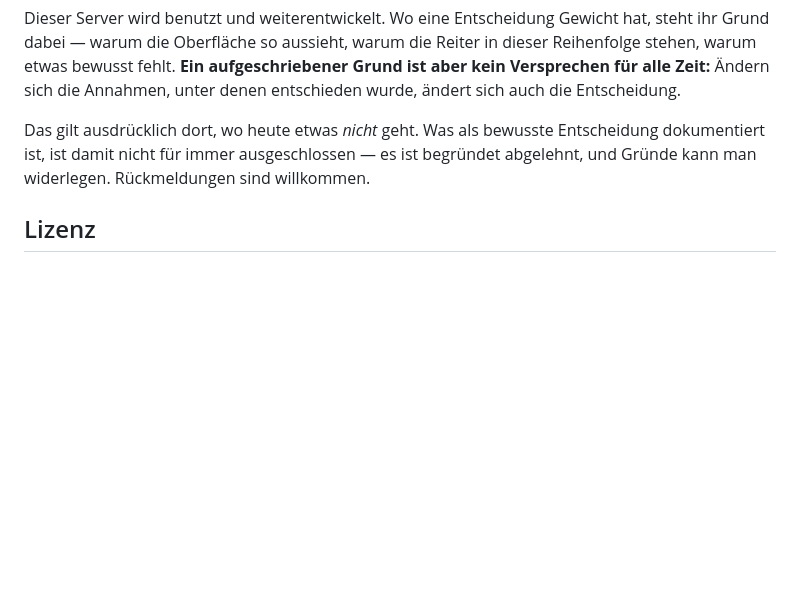
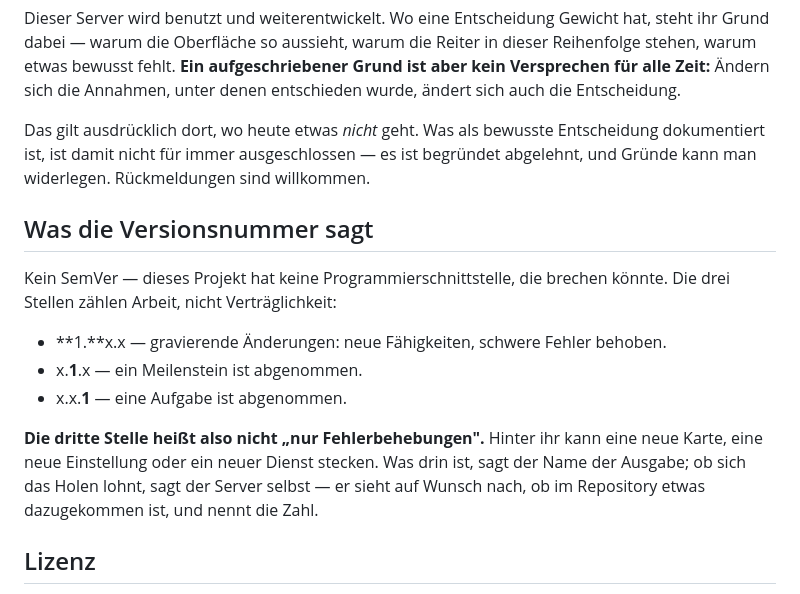
Before and after one commit to exmig/marlei-boot, a Markdown page: README.md, the part around the change. Rendered like a GitHub page; blank space fills up the shorter version.

Commit message:
README sagt, was die drei Stellen der Versionsnummer bedeuten
Der Abschnitt stand als Vorbehalt in der Versionsregel von heute: Draussen
wird "1.0.1 -> 1.0.2" als "nur Fehlerbehebungen" gelesen, weil das die
SemVer-Gewohnheit ist. Dieses Projekt macht kein SemVer -- es hat keine
Programmierschnittstelle, die brechen koennte --, und die dritte Stelle
kann hier eine neue Karte, eine neue Einstellung oder einen neuen Dienst
enthalten. Ohne diese Zeilen ueberrascht das irgendwann jemanden.

Die erste Stelle ist dabei umformuliert worden. Am 26.08.2026 hiess sie
"ein sichtbar anderes Produkt entsteht"; Markus heute: "na ja, das ist
irrefuehrend. Der user sieht nichts Neues." Er hat recht -- die alte
Fassung beschrieb, was WIR an einem Meilenstein sehen, nicht, was beim
Betreiber ankommt. Jetzt: gravierende Aenderungen, neue Faehigkeiten,
schwere Fehler behoben. Die Aenderung steht auch in den Entscheidungen,
sonst stuenden dort zwei widersprechende Regeln.

Co-Authored-By: Claude Opus 5 (1M context) <noreply@anthropic.com>
Claude-Session: https://claude.ai/code/session_0144EGCZBpry18B343eBjwsz

```diff
--- a/README.md
+++ b/README.md
@@ -159,6 +159,22 @@ Entscheidung dokumentiert ist, ist damit nicht für immer ausgeschlossen —
 es ist begründet abgelehnt, und Gründe kann man widerlegen.
 Rückmeldungen sind willkommen.
 
+## Was die Versionsnummer sagt
+
+Kein SemVer — dieses Projekt hat keine Programmierschnittstelle, die
+brechen könnte. Die drei Stellen zählen Arbeit, nicht Verträglichkeit:
+
+- **1.**x.x — gravierende Änderungen: neue Fähigkeiten, schwere Fehler
+  behoben.
+- x.**1**.x — ein Meilenstein ist abgenommen.
+- x.x.**1** — eine Aufgabe ist abgenommen.
+
+**Die dritte Stelle heißt also nicht „nur Fehlerbehebungen".** Hinter ihr
+kann eine neue Karte, eine neue Einstellung oder ein neuer Dienst stecken.
+Was drin ist, sagt der Name der Ausgabe; ob sich das Holen lohnt, sagt der
+Server selbst — er sieht auf Wunsch nach, ob im Repository etwas
+dazugekommen ist, und nennt die Zahl.
+
 ## Lizenz
 
 Der Quelltext steht unter der **GNU Affero General Public License,
```
